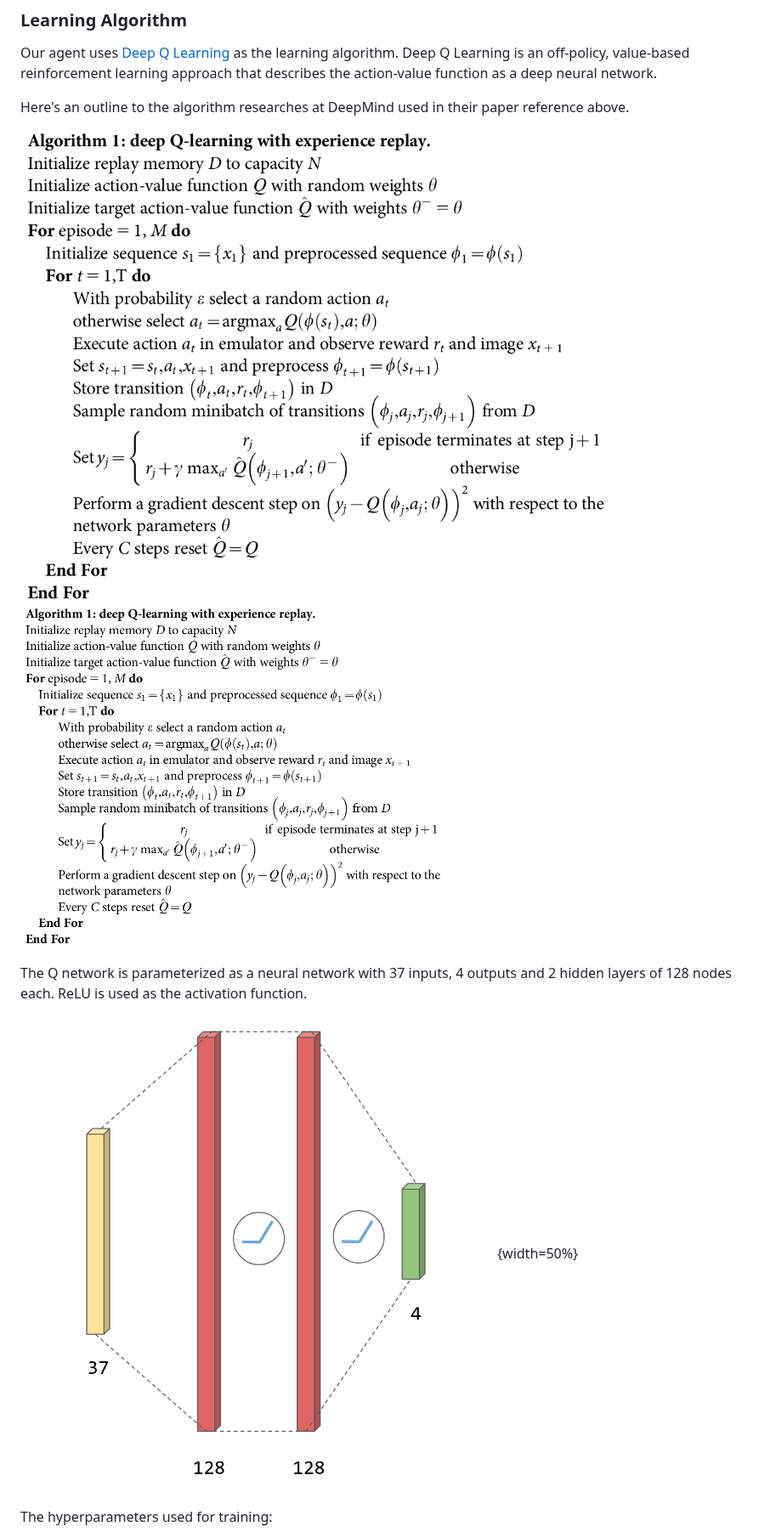
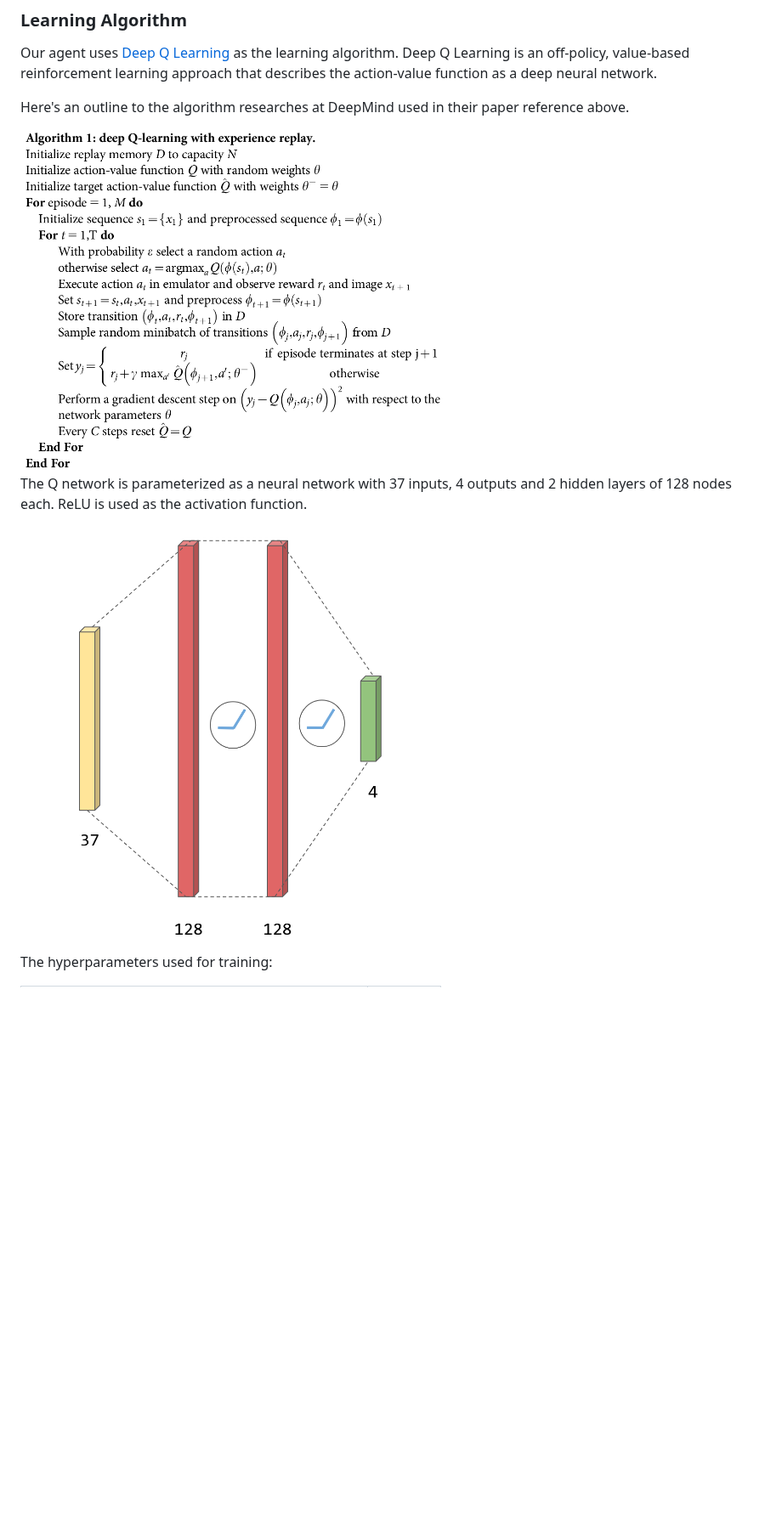
Before and after one commit to PrajishKumar/Reinforcement-Learning-Unity-ML-Engine, a Markdown page: minion_navigation/Report.md, the part around the change. Shown at 85% size. Drawn GitHub-style; blank space fills up the shorter version.

Commit message:
Change size of images.

```diff
--- a/minion_navigation/Report.md
+++ b/minion_navigation/Report.md
@@ -7,12 +7,12 @@ Deep Q Learning is an off-policy, value-based reinforcement learning approach th
 
 Here's an outline to the algorithm researches at DeepMind used in their paper reference above.
 
-![](https://github.com/PrajishKumar/Reinforcement-Learning-Unity-ML-Engine/blob/9503738f9878386f399b3a000eb126d8f01021bd/minion_navigation/media/dqn_algo.png)<img src="https://github.com/PrajishKumar/Reinforcement-Learning-Unity-ML-Engine/blob/9503738f9878386f399b3a000eb126d8f01021bd/minion_navigation/media/dqn_algo.png"  width="500">
+<img src="https://github.com/PrajishKumar/Reinforcement-Learning-Unity-ML-Engine/blob/9503738f9878386f399b3a000eb126d8f01021bd/minion_navigation/media/dqn_algo.png"  width="500" alt="DQN algorithm">
 
 The Q network is parameterized as a neural network with 37 inputs, 4 outputs and 2 hidden layers of 128 nodes each.
 ReLU is used as the activation function.
 
-![](https://github.com/PrajishKumar/Reinforcement-Learning-Unity-ML-Engine/blob/9503738f9878386f399b3a000eb126d8f01021bd/minion_navigation/media/q_network.png){width=50%}
+<img src="https://github.com/PrajishKumar/Reinforcement-Learning-Unity-ML-Engine/blob/9503738f9878386f399b3a000eb126d8f01021bd/minion_navigation/media/q_network.png"  width="500" alt="DQN algorithm">
 
 The hyperparameters used for training:
 
```
